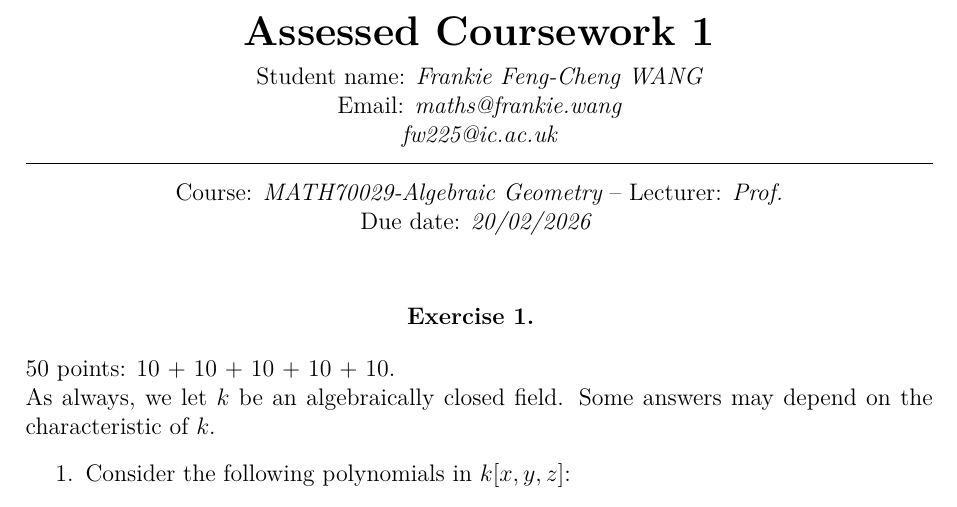
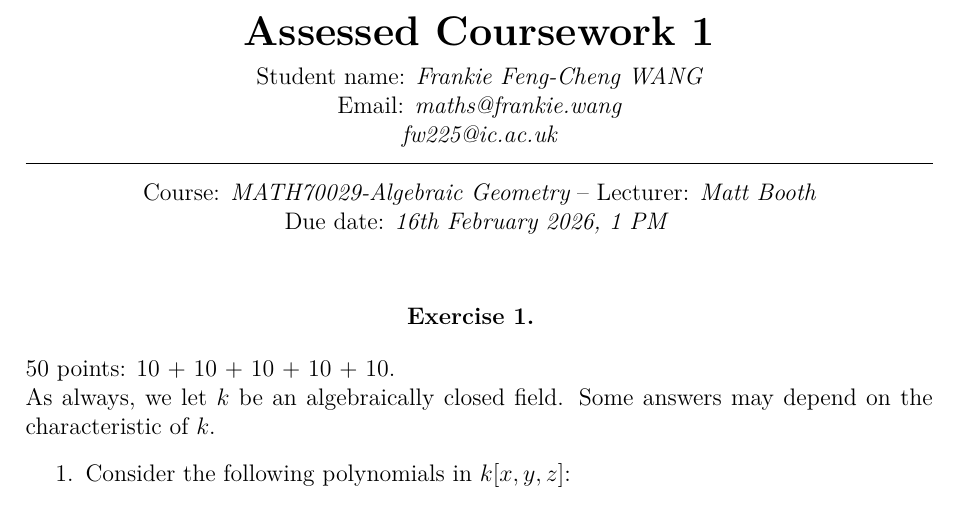
Before and after one commit to FrankieeW/imperial-algebraic-geometry-notes, a LaTeX problem sheet (Homework/hw1/main.tex): part of page 1 of 8, cut so that both start at the same text. The pictures show the PDF file Homework/hw1/out/main.pdf that the author committed with the source.

Commit message:
Update due date format and lecturer name in coursework document

```diff
--- a/Homework/hw1/main.tex
+++ b/Homework/hw1/main.tex
@@ -55,10 +55,10 @@
 \title{Assessed Coursework 1} % Assignment title
 \author{Frankie Feng-Cheng WANG} % Student name
 \email{maths@frankie.wang\\fw225@ic.ac.uk} % Student email
-\date{20/02/2026} % Due date
+\date{16th February 2026, 1 PM} % Due date
 \institute{Department of Mathematics\\Imperial College London} % Institute or school name
 \course{MATH70029-Algebraic Geometry} % Course or class name
-\lecturer{Prof.Matt Booth} % Lecturer or teacher in charge of the assignment
+\lecturer{Matt Booth} % Lecturer or teacher in charge of the assignment
 
 %----------------------------------------------------------------------------------------
 \begin{document}
```
Also changed, not shown: Homework/hw1/out/main.pdf, 1 other file.
